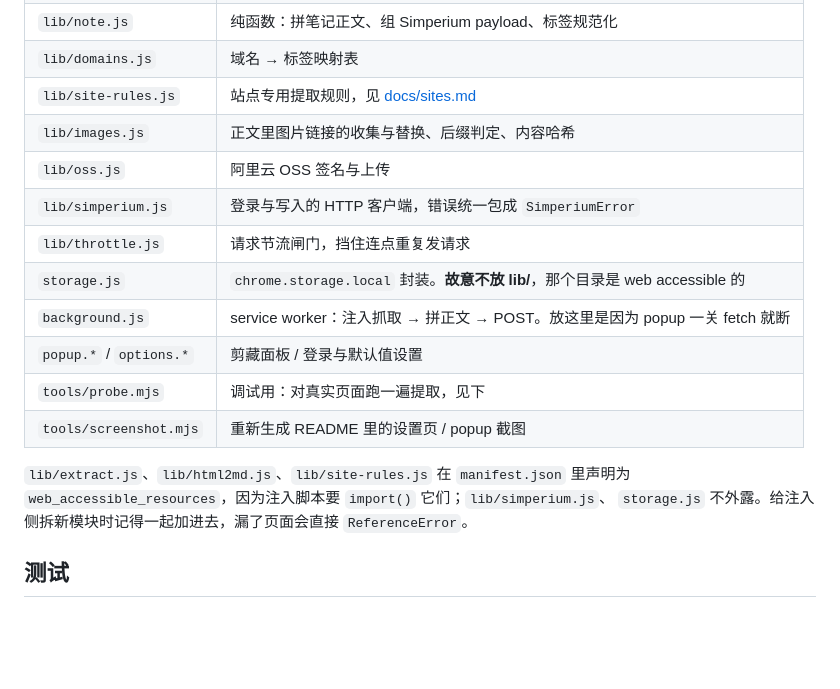
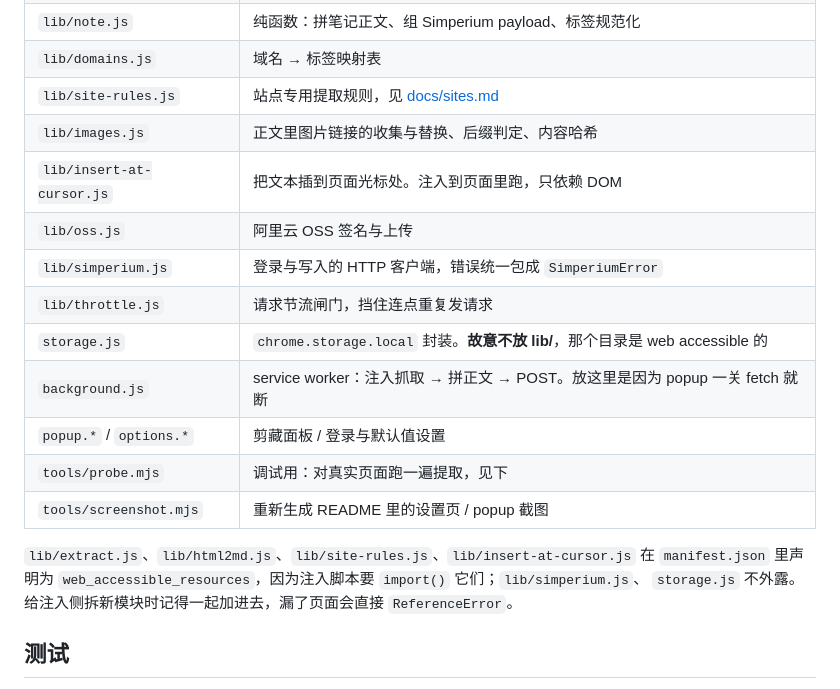
Before and after one commit to seyeeL/simplenote-clipper, a Markdown page: README.md, the part around one of its changes. Rendered like a GitHub page; blank space fills up the shorter version.

```diff
--- a/README.md
+++ b/README.md
@@ -260,6 +280,7 @@ popup 关掉就没了，这份是落盘的。
 | `lib/domains.js` | 域名 → 标签映射表 |
 | `lib/site-rules.js` | 站点专用提取规则，见 [docs/sites.md](docs/sites.md) |
 | `lib/images.js` | 正文里图片链接的收集与替换、后缀判定、内容哈希 |
+| `lib/insert-at-cursor.js` | 把文本插到页面光标处。注入到页面里跑，只依赖 DOM |
 | `lib/oss.js` | 阿里云 OSS 签名与上传 |
 | `lib/simperium.js` | 登录与写入的 HTTP 客户端，错误统一包成 `SimperiumError` |
 | `lib/throttle.js` | 请求节流闸门，挡住连点重复发请求 |
@@ -269,7 +290,7 @@ popup 关掉就没了，这份是落盘的。
 | `tools/probe.mjs` | 调试用：对真实页面跑一遍提取，见下 |
 | `tools/screenshot.mjs` | 重新生成 README 里的设置页 / popup 截图 |
 
-`lib/extract.js`、`lib/html2md.js`、`lib/site-rules.js` 在 `manifest.json` 里声明为
+`lib/extract.js`、`lib/html2md.js`、`lib/site-rules.js`、`lib/insert-at-cursor.js` 在 `manifest.json` 里声明为
 `web_accessible_resources`，因为注入脚本要 `import()` 它们；`lib/simperium.js`、
 `storage.js` 不外露。给注入侧拆新模块时记得一起加进去，漏了页面会直接 `ReferenceError`。
 
```
Also changed, not shown: other parts of README.md (+22 -2 lines), docs/options.png, 8 other files.
